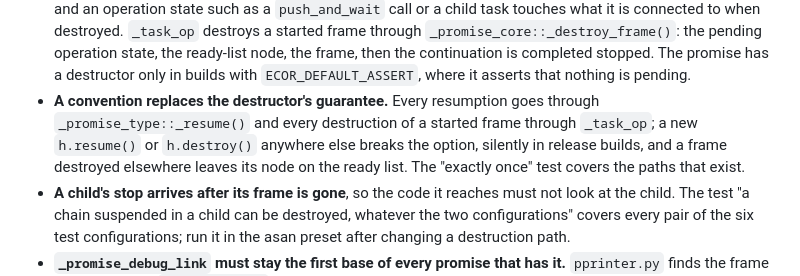
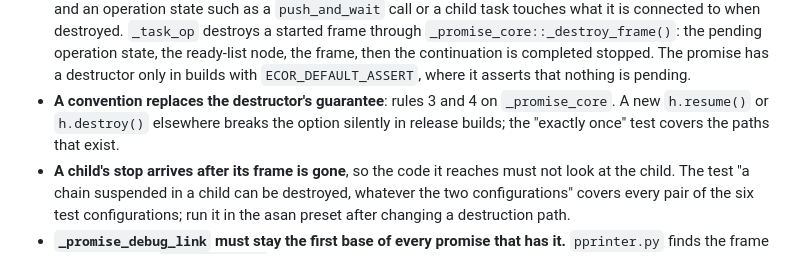
Before and after one commit to koniarik/ecor, a Markdown page: AGENTS.md, the part around the change. Rendered like a GitHub page.

Commit message:
docs: point the destructor convention at the promise core's rules
The AGENTS.md bullet repeated rules 3 and 4 on _promise_core; it now
points at them and keeps only what the rules do not say.

Co-Authored-By: Claude Opus 5.5 <noreply@anthropic.com>

```diff
--- a/AGENTS.md
+++ b/AGENTS.md
@@ -186,11 +186,9 @@ measured alternatives are in the code-size skill:
   `_promise_core::_destroy_frame()`: the pending operation state, the ready-list node, the
   frame, then the continuation is completed stopped. The promise has a destructor only in builds
   with `ECOR_DEFAULT_ASSERT`, where it asserts that nothing is pending.
-- **A convention replaces the destructor's guarantee.** Every resumption goes through
-  `_promise_type::_resume()` and every destruction of a started frame through `_task_op`; a new
-  `h.resume()` or `h.destroy()` anywhere else breaks the option, silently in release builds, and
-  a frame destroyed elsewhere leaves its node on the ready list. The "exactly once" test covers
-  the paths that exist.
+- **A convention replaces the destructor's guarantee**: rules 3 and 4 on `_promise_core`. A new
+  `h.resume()` or `h.destroy()` elsewhere breaks the option silently in release builds; the
+  "exactly once" test covers the paths that exist.
 - **A child's stop arrives after its frame is gone**, so the code it reaches must not look at the
   child. The test "a chain suspended in a child can be destroyed, whatever the two
   configurations" covers every pair of the six test configurations; run it in the asan preset
```
